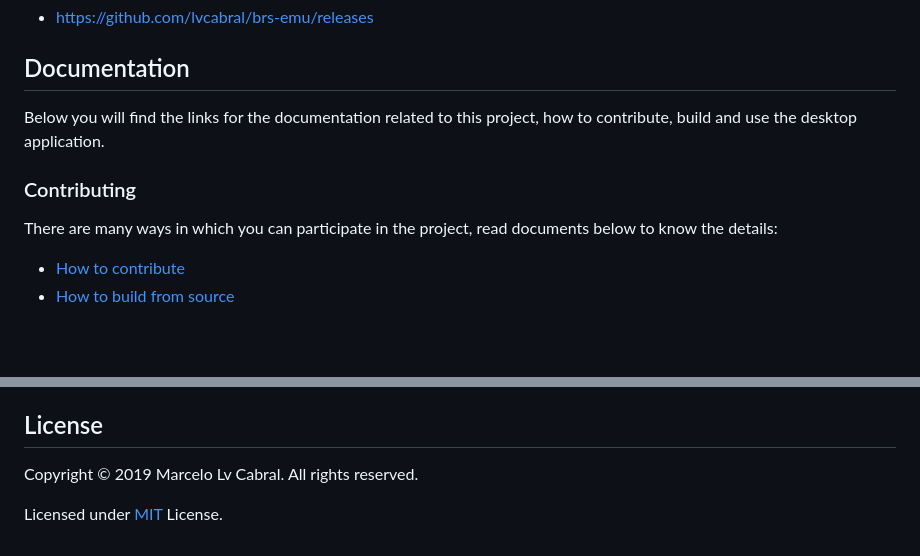
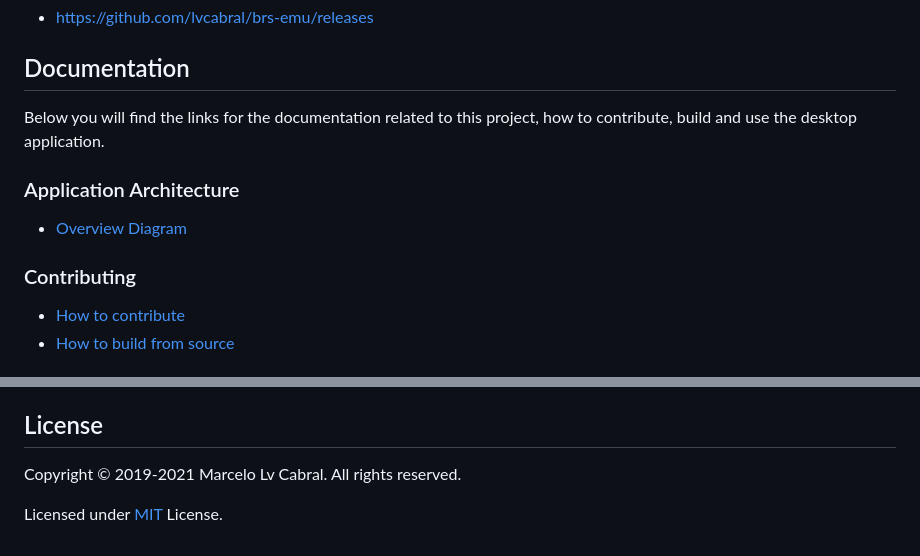
Before and after one commit to lvcabral/brs-desktop, a Markdown page: README.md, 2 parts joined by grey strips. GitHub-like rendering; blank space fills up the shorter version.

Commit message:
Updated documentation for v0.9.0

```diff
--- a/README.md
+++ b/README.md
@@ -13,9 +13,11 @@ The binaries of this dektop application (for all platforms) are released togethe
 
 Below you will find the links for the documentation related to this project, how to contribute, build and use the desktop application.
 
+### Application Architecture
+
+* [Overview Diagram](docs/images/brs-emu-app-architecture-overview.png)
+
 ### Contributing
-
-There are many ways in which you can participate in the project, read documents below to know the details:
 
 * [How to contribute](docs/contributing.md)
 * [How to build from source](docs/build-from-source.md)
@@ -35,6 +37,6 @@ There are many ways in which you can participate in the project, read documents
 
 ## License
 
-Copyright © 2019 Marcelo Lv Cabral. All rights reserved.
+Copyright © 2019-2021 Marcelo Lv Cabral. All rights reserved.
 
 Licensed under [MIT](LICENSE) License.
```
Also changed, not shown: docs/images/brs-emu-app-architecture-overview.png (added), docs/images/brsEmuApp Architecture Overview.png (deleted), docs/images/control-reference.png, 2 other files.
